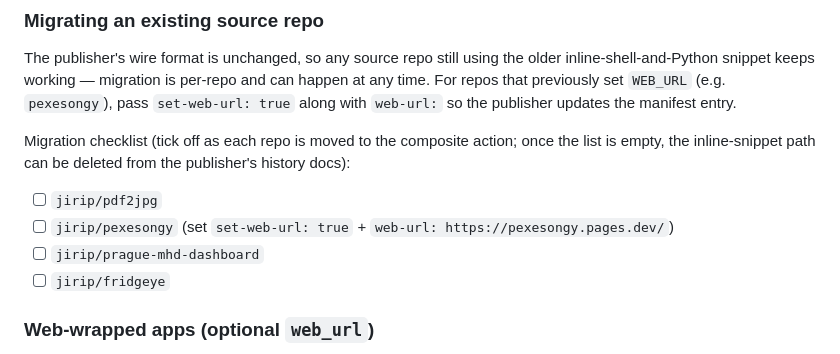
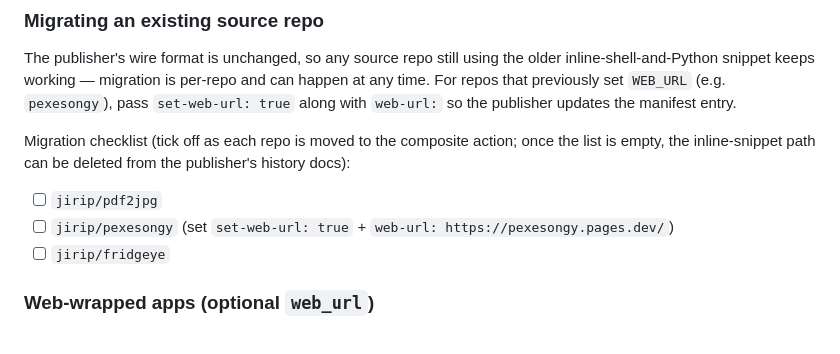
Before and after one commit to jirip/release-publisher, a Markdown page: README.md, the part around the change. GitHub-like rendering.

Commit message:
docs: remove prague-mhd-dashboard from migration checklist
The repo's release workflow now uses the composite action.

Co-Authored-By: Claude Opus 4.7 (1M context) <noreply@anthropic.com>

```diff
--- a/README.md
+++ b/README.md
@@ -89,7 +89,6 @@ Migration checklist (tick off as each repo is moved to the composite action; onc
 
 - [ ] `jirip/pdf2jpg`
 - [ ] `jirip/pexesongy` (set `set-web-url: true` + `web-url: https://pexesongy.pages.dev/`)
-- [ ] `jirip/prague-mhd-dashboard`
 - [ ] `jirip/fridgeye`
 
 ### Web-wrapped apps (optional `web_url`)
```
